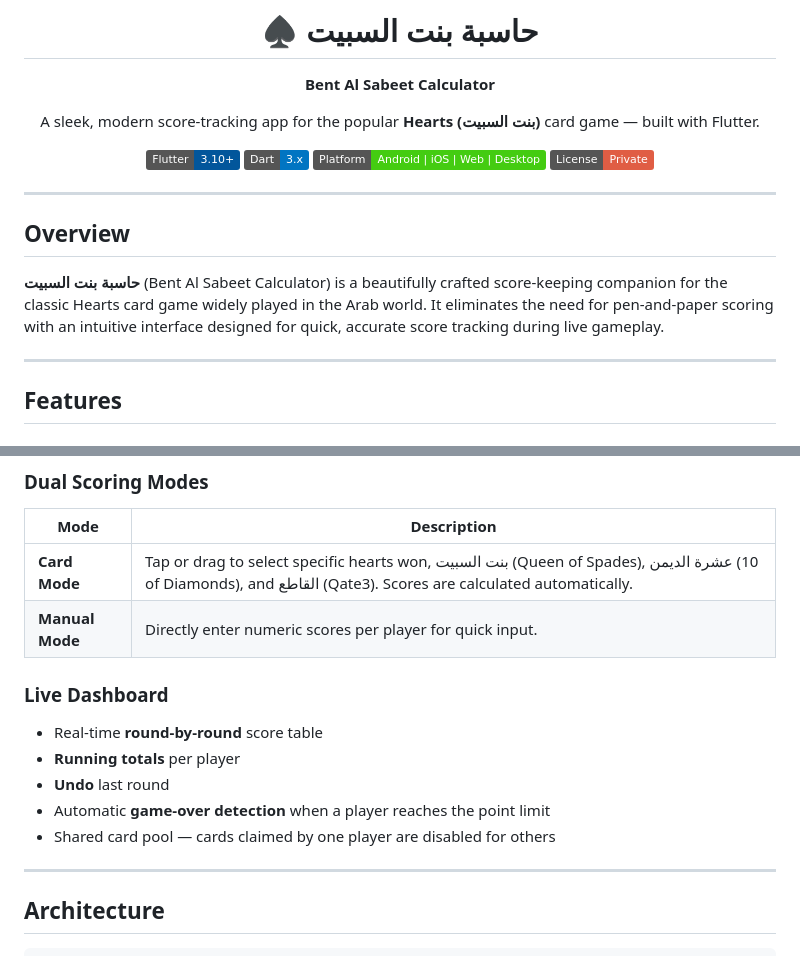
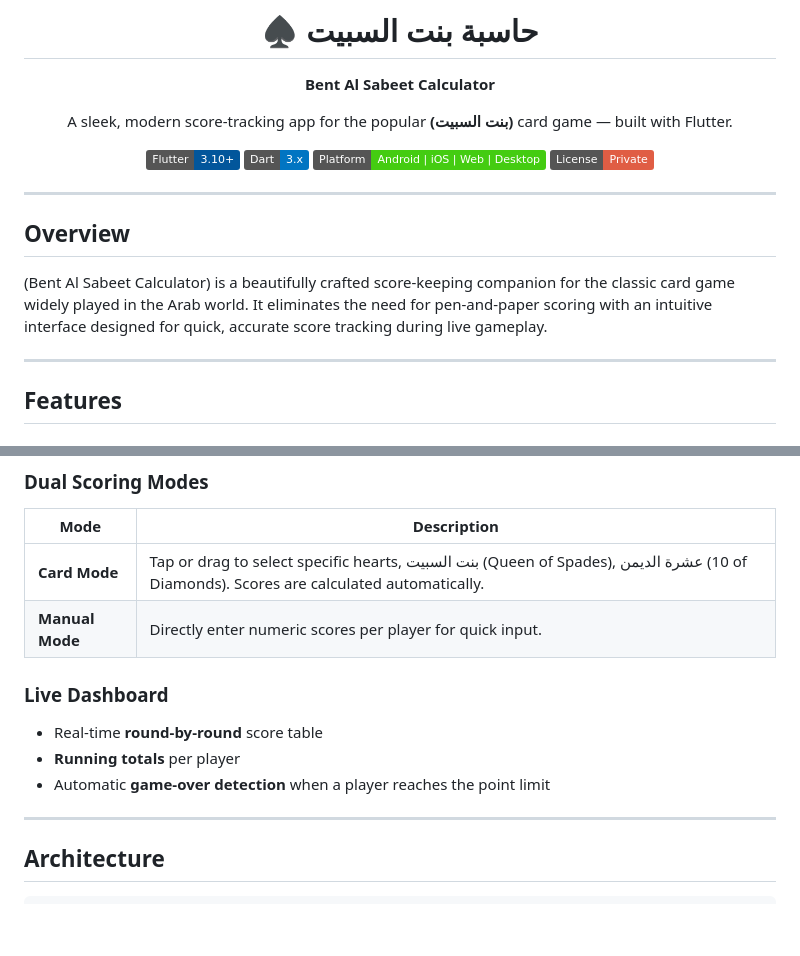
Before and after one commit to akanazi0/bent_al_sabeet, a Markdown page: README.md, 2 parts joined by grey strips. Rendered like a GitHub page; badges without logos; blank space fills up the shorter version.

Commit message:
Refine README content for clarity and conciseness
Updated the README to improve clarity and remove redundancy.

```diff
--- a/README.md
+++ b/README.md
@@ -4,7 +4,7 @@
 
 **Bent Al Sabeet Calculator**
 
-A sleek, modern score-tracking app for the popular **Hearts (بنت السبيت)** card game — built with Flutter.
+A sleek, modern score-tracking app for the popular **(بنت السبيت)** card game — built with Flutter.
 
 [![Flutter](https://img.shields.io/badge/Flutter-3.10+-02569B?logo=flutter&logoColor=white)](https://flutter.dev)
 [![Dart](https://img.shields.io/badge/Dart-3.x-0175C2?logo=dart&logoColor=white)](https://dart.dev)
@@ -16,9 +16,8 @@ A sleek, modern score-tracking app for the popular **Hearts (بنت السبيت
 ---
 
 ## Overview
-
-**حاسبة بنت السبيت** (Bent Al Sabeet Calculator)
-is a beautifully crafted score-keeping companion for the classic Hearts card game widely played in the Arab world. It eliminates the need for pen-and-paper scoring with an intuitive interface designed for quick, accurate score tracking during live gameplay.
+(Bent Al Sabeet Calculator)
+is a beautifully crafted score-keeping companion for the classic card game widely played in the Arab world. It eliminates the need for pen-and-paper scoring with an intuitive interface designed for quick, accurate score tracking during live gameplay.
 
 ---
 
@@ -33,15 +32,13 @@ is a beautifully crafted score-keeping companion for the classic Hearts card gam
 
 | Mode | Description |
 |------|-------------|
-| **Card Mode**  | Tap or drag to select specific hearts won, بنت السبيت (Queen of Spades), عشرة الديمن (10 of Diamonds), and القاطع (Qate3). Scores are calculated automatically. |
+| **Card Mode**  | Tap or drag to select specific hearts, بنت السبيت (Queen of Spades), عشرة الديمن (10 of Diamonds). Scores are calculated automatically. |
 | **Manual Mode**  | Directly enter numeric scores per player for quick input. |
 
 ### Live Dashboard
 - Real-time **round-by-round** score table
 - **Running totals** per player
-- **Undo** last round
 - Automatic **game-over detection** when a player reaches the point limit
-- Shared card pool — cards claimed by one player are disabled for others
 
 ---
 
```
